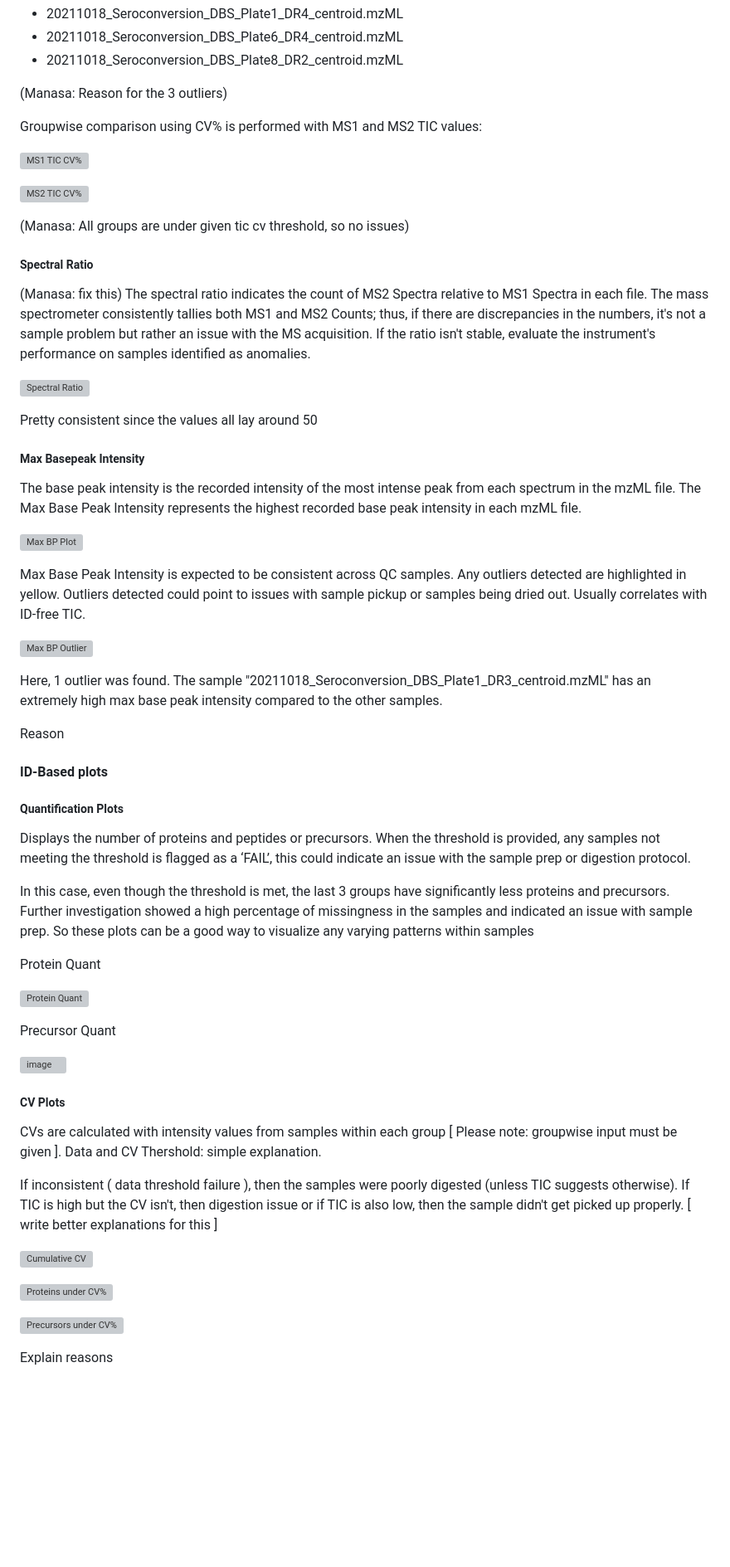
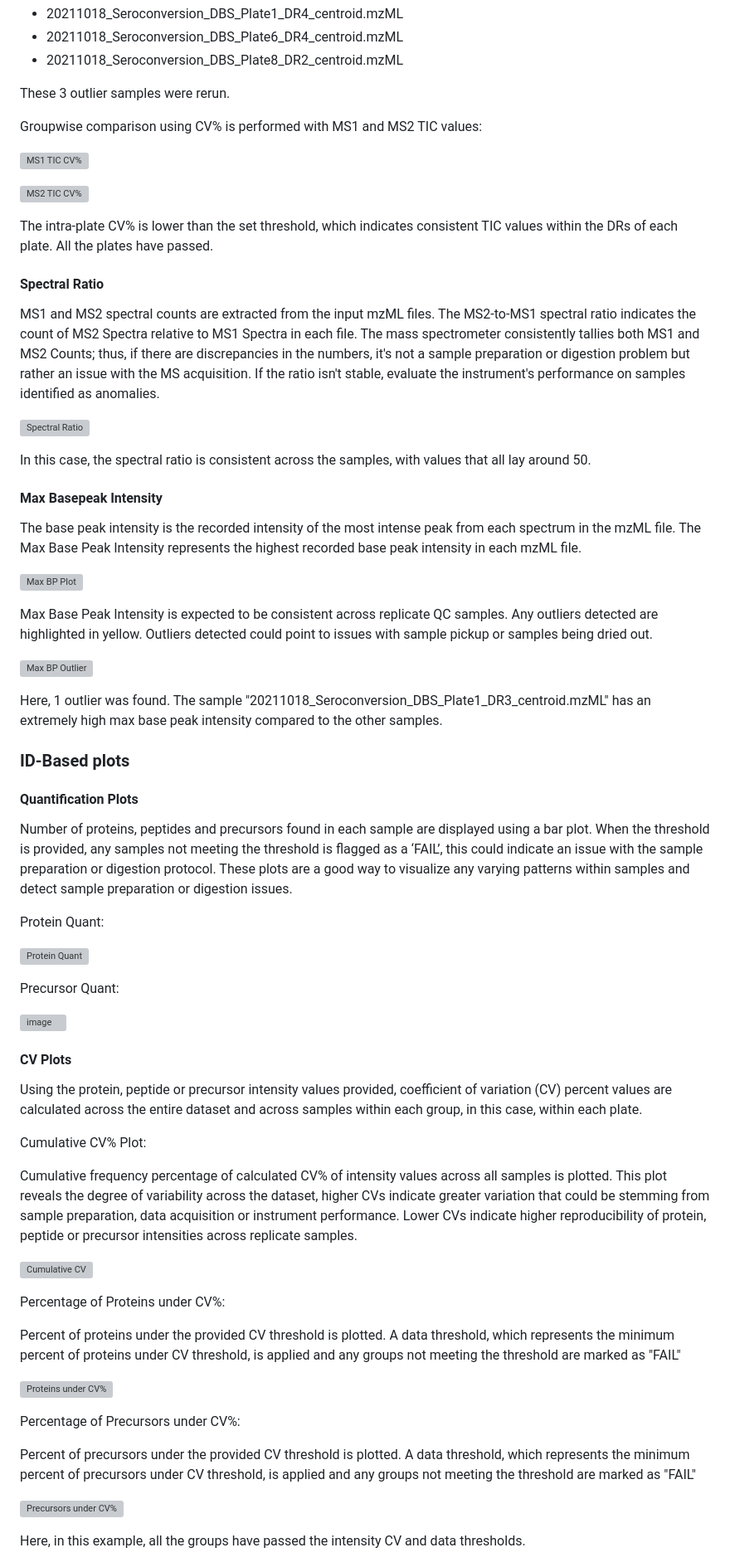
Before and after one commit to csmc-vaneykjlab/QCeltis, a Markdown page: example-dataset/README.md, the part around one of its changes. Shown at 83% size. Drawn GitHub-style; blank space fills up the shorter version; grey boxes are pictures that could not be loaded.

```diff
--- a/example-dataset/README.md
+++ b/example-dataset/README.md
@@ -124,7 +128,7 @@ Here, 3 outliers were found. The following files have been detected as outliers:
 * 20211018_Seroconversion_DBS_Plate6_DR4_centroid.mzML
 * 20211018_Seroconversion_DBS_Plate8_DR2_centroid.mzML
 
-(Manasa: Reason for the 3 outliers)
+These 3 outlier samples were rerun.
 
 Groupwise comparison using CV% is performed with MS1 and MS2 TIC values:
 
@@ -132,60 +136,64 @@ Groupwise comparison using CV% is performed with MS1 and MS2 TIC values:
 
 ![MS2 TIC CV%](https://github.com/vegesnam/QCPackage/assets/87665957/e6cd281f-79af-4e4a-b69d-878d69772c80)
 
-(Manasa: All groups are under given tic cv threshold, so no issues)
+The intra-plate CV% is lower than the set threshold, which indicates consistent TIC values within the DRs of each plate. All the plates have passed.
 
-##### Spectral Ratio
-(Manasa: fix this)
-The spectral ratio indicates the count of MS2 Spectra relative to MS1 Spectra in each file. The mass spectrometer consistently tallies both MS1 and MS2 Counts; thus, if there are discrepancies in the numbers, it's not a sample problem but rather an issue with the MS acquisition. If the ratio isn't stable, evaluate the instrument's performance on samples identified as anomalies.
+#### Spectral Ratio
+
+MS1 and MS2 spectral counts are extracted from the input mzML files. The MS2-to-MS1 spectral ratio indicates the count of MS2 Spectra relative to MS1 Spectra in each file. The mass spectrometer consistently tallies both MS1 and MS2 Counts; thus, if there are discrepancies in the numbers, it's not a sample preparation or digestion problem but rather an issue with the MS acquisition. If the ratio isn't stable, evaluate the instrument's performance on samples identified as anomalies.
 
 ![Spectral Ratio](https://github.com/vegesnam/QCPackage/assets/87665957/5184c1ef-6d22-4f8d-82bd-120b44ead9eb)
 
-Pretty consistent since the values all lay around 50
+In this case, the spectral ratio is consistent across the samples, with values that all lay around 50.
 
-##### Max Basepeak Intensity
+#### Max Basepeak Intensity
 
 The base peak intensity is the recorded intensity of the most intense peak from each spectrum in the mzML file. The Max Base Peak Intensity represents the highest recorded base peak intensity in each mzML file.
 
 ![Max BP Plot](https://github.com/vegesnam/QCPackage/assets/87665957/c9018489-3f43-4a6e-a113-8dfa45d90293)
 
-Max Base Peak Intensity is expected to be consistent across QC samples. Any outliers detected are highlighted in yellow. Outliers detected could point to issues with sample pickup or samples being dried out. Usually correlates with ID-free TIC.
+Max Base Peak Intensity is expected to be consistent across replicate QC samples. Any outliers detected are highlighted in yellow. Outliers detected could point to issues with sample pickup or samples being dried out.
 
 ![Max BP Outlier](https://github.com/vegesnam/QCPackage/assets/87665957/986eb8ec-1df0-42f8-8bba-17f3fdca9733)
 
 Here, 1 outlier was found. The sample "20211018_Seroconversion_DBS_Plate1_DR3_centroid.mzML" has an extremely high max base peak intensity compared to the other samples.
 
-Reason
+### ID-Based plots
 
-#### ID-Based plots
+#### Quantification Plots
 
-##### Quantification Plots
+Number of proteins, peptides and precursors found in each sample are displayed using a bar plot. When the threshold is provided, any samples not meeting the threshold is flagged as a ‘FAIL’, this could indicate an issue with the sample preparation or digestion protocol. These plots are a good way to visualize any varying patterns within samples and detect sample preparation or digestion issues.
 
-Displays the number of proteins and peptides or precursors. When the threshold is provided, any samples not meeting the threshold is flagged as a ‘FAIL’, this could indicate an issue with the sample prep or digestion protocol.
-
-In this case, even though the threshold is met, the last 3 groups have significantly less proteins and precursors. Further investigation showed a high percentage of missingness in the samples and indicated an issue with sample prep.
-So these plots can be a good way to visualize any varying patterns within samples
-
-Protein Quant
+Protein Quant:
 
 ![Protein Quant](https://github.com/vegesnam/QCPackage/assets/87665957/d1605eeb-6bd8-4942-b7a6-792caf262952)
 
-Precursor Quant
+Precursor Quant:
 
 ![image](https://github.com/vegesnam/QCPackage/assets/87665957/7d8128c9-f67f-4b6d-ac09-6b2148eb93d2)
 
 
-##### CV Plots
+#### CV Plots
 
-CVs are calculated with intensity values from samples within each group [ Please note: groupwise input must be given ]. Data and CV Thershold: simple explanation.
+Using the protein, peptide or precursor intensity values provided, coefficient of variation (CV) percent values are calculated across the entire dataset and across samples within each group, in this case, within each plate.
 
-If inconsistent ( data threshold failure ), then the samples were poorly digested (unless TIC suggests otherwise). If TIC is high but the CV isn't, then digestion issue or if TIC is also low, then the sample didn't get picked up properly.
-[ write better explanations for this ]
+Cumulative CV% Plot:
+
+Cumulative frequency percentage of calculated CV% of intensity values across all samples is plotted. This plot reveals the degree of variability across the dataset, higher CVs indicate greater variation that could be stemming from sample preparation, data acquisition or instrument performance. Lower CVs indicate higher reproducibility of protein, peptide or precursor intensities across replicate samples.
 
 ![Cumulative CV](https://github.com/vegesnam/QCPackage/assets/87665957/e792951d-97c9-45e4-98ca-5086fe68aa9f)
 
+Percentage of Proteins under CV%:
+
+Percent of proteins under the provided CV threshold is plotted. A data threshold, which represents the minimum percent of proteins under CV threshold, is applied and any groups not meeting the threshold are marked as "FAIL"
+
 ![Proteins under CV%](https://github.com/vegesnam/QCPackage/assets/87665957/03a29fa8-d061-4377-9fad-72d15efafce3)
+
+Percentage of Precursors under CV%:
+
+Percent of precursors under the provided CV threshold is plotted. A data threshold, which represents the minimum percent of precursors under CV threshold, is applied and any groups not meeting the threshold are marked as "FAIL"
 
 ![Precursors under CV%](https://github.com/vegesnam/QCPackage/assets/87665957/0bb211ae-fc08-4858-b9ee-e3af3e6dcae7)
 
-Explain reasons
+Here, in this example, all the groups have passed the intensity CV and data thresholds.
 
```
Also changed, not shown: other parts of example-dataset/README.md (+43 -37 lines).
